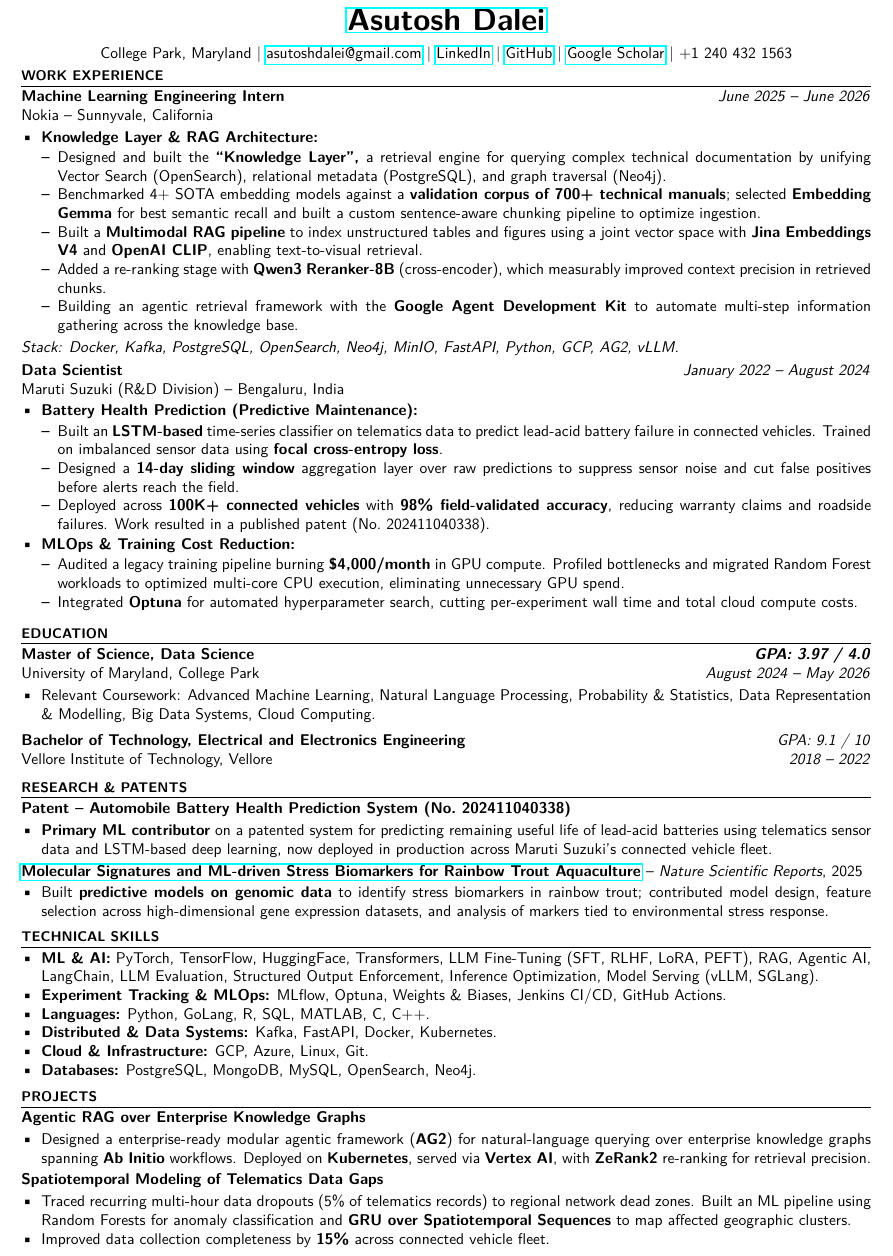
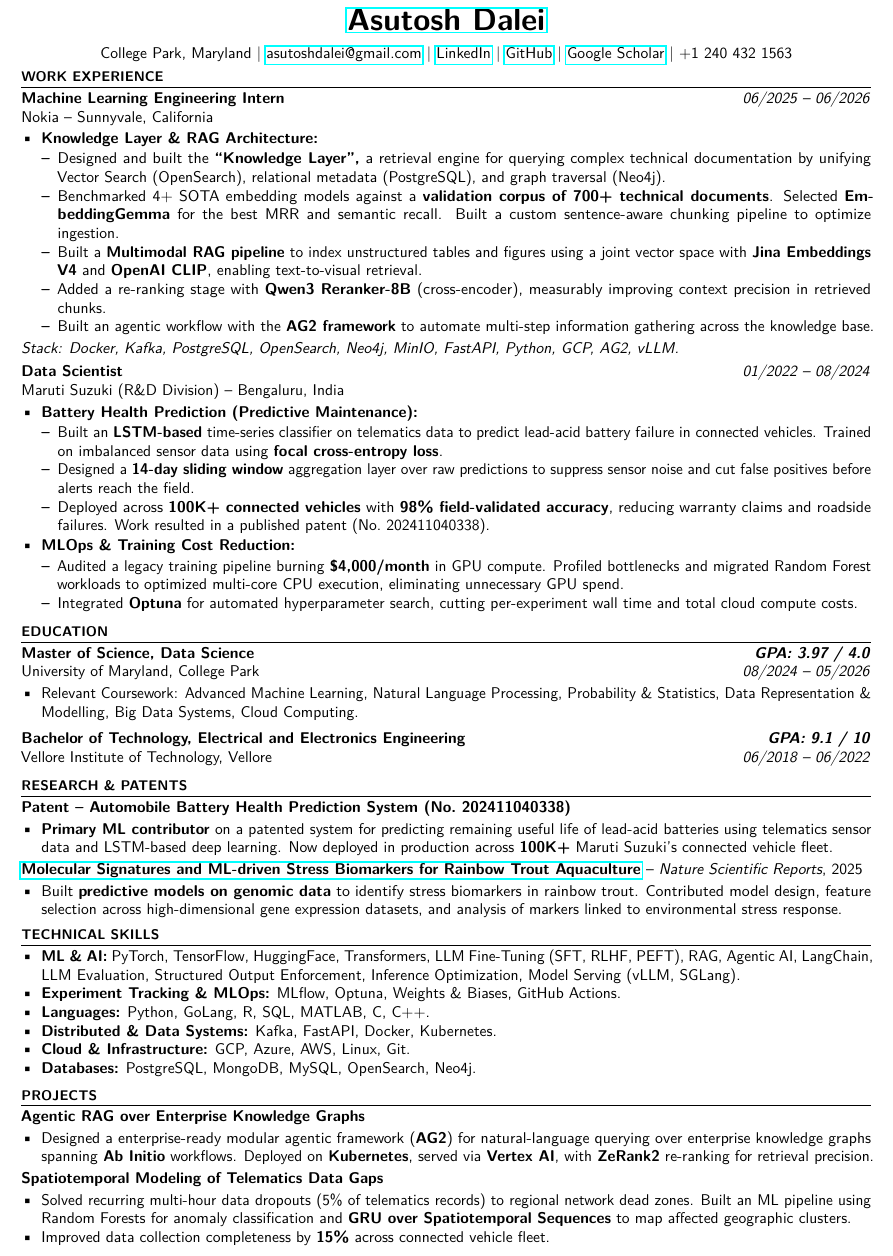
Before and after one commit to AsutoshDalei/Dashboard, a LaTeX CV (resume.tex): part of the page, cut so that both start at the same text. Compiled offline with pdfLaTeX.

Commit message:
resume fix

```diff
--- a/resume.tex
+++ b/resume.tex
@@ -13,8 +13,9 @@
 \usepackage{textcomp}
 \usepackage{lmodern}
 \renewcommand{\familydefault}{\sfdefault}
-% \input{glyphtounicode}
-% \pdfgentounicode=1
+\input{glyphtounicode}
+\pdfgentounicode=1
+\usepackage{microtype}
 
 \setlength{\parindent}{0pt}
 \setlength{\parskip}{1pt}
@@ -47,23 +48,23 @@
 % SECTION 1: WORK EXPERIENCE
 \section*{WORK EXPERIENCE}
 
-\textbf{Machine Learning Engineering Intern} \hfill \textit{June 2025 -- June 2026}\\
+\textbf{Machine Learning Engineering Intern} \hfill \textit{06/2025 -- 06/2026}\\
 Nokia -- Sunnyvale, California
 \begin{itemize}
     \item \textbf{Knowledge Layer \& RAG Architecture:}
     \begin{itemize}
         \item Designed and built the \textbf{``Knowledge Layer'',} a retrieval engine for querying complex technical documentation by unifying Vector Search (OpenSearch), relational metadata (PostgreSQL), and graph traversal (Neo4j).
-        \item Benchmarked 4+ SOTA embedding models against a \textbf{validation corpus of 700+ technical manuals}; selected \textbf{Embedding Gemma} for best semantic recall and built a custom sentence-aware chunking pipeline to optimize ingestion.
+        \item Benchmarked 4+~SOTA embedding models against a \textbf{validation corpus of 700+~technical documents}. Selected \textbf{EmbeddingGemma} for the best MRR and semantic recall. Built a custom sentence-aware chunking pipeline to optimize ingestion.
         \item Built a \textbf{Multimodal RAG pipeline} to index unstructured tables and figures using a joint vector space with \textbf{Jina Embeddings V4} and \textbf{OpenAI CLIP}, enabling text-to-visual retrieval.
-        \item Added a re-ranking stage with \textbf{Qwen3 Reranker-8B} (cross-encoder), which measurably improved context precision in retrieved chunks.
-        \item Building an agentic retrieval framework with the \textbf{Google Agent Development Kit} to automate multi-step information gathering across the knowledge base.
+        \item Added a re-ranking stage with \textbf{Qwen3 Reranker-8B} (cross-encoder), measurably improving context precision in retrieved chunks.
+        \item Built an agentic workflow with the \textbf{AG2 framework} to automate multi-step information gathering across the knowledge base.
     \end{itemize}
 \end{itemize}
 \textit{Stack: Docker, Kafka, PostgreSQL, OpenSearch, Neo4j, MinIO, FastAPI, Python, GCP, AG2, vLLM.}
 
 \vspace{2pt}
 
-\textbf{Data Scientist} \hfill \textit{January 2022 -- August 2024}\\
+\textbf{Data Scientist} \hfill \textit{01/2022 -- 08/2024}\\
 Maruti Suzuki (R\&D Division) -- Bengaluru, India
 \begin{itemize}
     \item \textbf{Battery Health Prediction (Predictive Maintenance):}
@@ -79,19 +80,19 @@ Maruti Suzuki (R\&D Division) -- Bengaluru, India
     \end{itemize}
 \end{itemize}
 
-\vspace{3pt}
+\vspace{1pt}
 % SECTION 2: EDUCATION
 \section*{EDUCATION}
 
 \textbf{Master of Science, Data Science} \hfill \textbf{\textit{GPA: 3.97 / 4.0}}\\
-University of Maryland, College Park \hfill \textit{August 2024 -- May 2026}
+University of Maryland, College Park \hfill \textit{08/2024 -- 05/2026}
 \begin{itemize}
     \item Relevant Coursework: Advanced Machine Learning, Natural Language Processing, Probability \& Statistics, Data Representation \& Modelling, Big Data Systems, Cloud Computing.
 \end{itemize}
 \vspace{3pt}
 
-\textbf{Bachelor of Technology, Electrical and Electronics Engineering} \hfill \textit{GPA: 9.1 / 10}\\
-Vellore Institute of Technology, Vellore \hfill \textit{2018 -- 2022}
+\textbf{Bachelor of Technology, Electrical and Electronics Engineering} \hfill \textbf{\textit{GPA: 9.1 / 10}}\\
+Vellore Institute of Technology, Vellore \hfill \textit{06/2018 -- 06/2022}
 
 \vspace{2pt}
 
@@ -100,24 +101,24 @@ Vellore Institute of Technology, Vellore \hfill \textit{2018 -- 2022}
 
 \textbf{Patent -- Automobile Battery Health Prediction System (No.~202411040338)}
 \begin{itemize}
-    \item \textbf{Primary ML contributor} on a patented system for predicting remaining useful life of lead-acid batteries using telematics sensor data and LSTM-based deep learning, now deployed in production across Maruti Suzuki's connected vehicle fleet.
+    \item \textbf{Primary ML contributor} on a patented system for predicting remaining useful life of lead-acid batteries using telematics sensor data and LSTM-based deep learning. Now deployed in production across \textbf{100K+} Maruti Suzuki's connected vehicle fleet.
 \end{itemize}
 
 % \vspace{3pt}
 
 \textbf{\href{https://www.nature.com/articles/s41598-025-30120-3}{Molecular Signatures and ML-driven Stress Biomarkers for Rainbow Trout Aquaculture}}~--~\textit{Nature Scientific Reports}, 2025
 \begin{itemize}
-    \item Built \textbf{predictive models on genomic data} to identify stress biomarkers in rainbow trout; contributed model design, feature selection across high-dimensional gene expression datasets, and analysis of markers tied to environmental stress response.
+    \item Built \textbf{predictive models on genomic data} to identify stress biomarkers in rainbow trout. Contributed model design, feature selection across high-dimensional gene expression datasets, and analysis of markers linked to environmental stress response.
 \end{itemize}
 
 % SECTION 4: SKILLS
 \section*{TECHNICAL SKILLS}
 \begin{itemize}
-    \item \textbf{ML \& AI:} PyTorch, TensorFlow, HuggingFace, Transformers, LLM Fine-Tuning (SFT, RLHF, LoRA, PEFT), RAG, Agentic AI, LangChain, LLM Evaluation, Structured Output Enforcement, Inference Optimization, Model Serving (vLLM, SGLang).
-    \item \textbf{Experiment Tracking \& MLOps:} MLflow, Optuna, Weights \& Biases, Jenkins CI/CD, GitHub Actions.
+    \item \textbf{ML \& AI:} PyTorch, TensorFlow, HuggingFace, Transformers, LLM Fine-Tuning (SFT, RLHF, PEFT), RAG, Agentic AI, LangChain, LLM Evaluation, Structured Output Enforcement, Inference Optimization, Model Serving (vLLM, SGLang).
+    \item \textbf{Experiment Tracking \& MLOps:} MLflow, Optuna, Weights \& Biases, GitHub Actions.
     \item \textbf{Languages:} Python, GoLang, R, SQL, MATLAB, C, C++.
     \item \textbf{Distributed \& Data Systems:} Kafka, FastAPI,  Docker, Kubernetes.
-    \item \textbf{Cloud \& Infrastructure:} GCP, Azure, Linux, Git.
+    \item \textbf{Cloud \& Infrastructure:} GCP, Azure, AWS, Linux, Git.
     \item \textbf{Databases:} PostgreSQL, MongoDB, MySQL, OpenSearch, Neo4j.
 \end{itemize}
 
@@ -131,7 +132,7 @@ Vellore Institute of Technology, Vellore \hfill \textit{2018 -- 2022}
 \end{itemize}
 \textbf{Spatiotemporal Modeling of Telematics Data Gaps}
 \begin{itemize}
-    \item Traced recurring multi-hour data dropouts (5\% of telematics records) to regional network dead zones. Built an ML pipeline using Random Forests for anomaly classification and \textbf{GRU over Spatiotemporal Sequences} to map affected geographic clusters.
+    \item Solved recurring multi-hour data dropouts (5\% of telematics records) to regional network dead zones. Built an ML pipeline using Random Forests for anomaly classification and \textbf{GRU over Spatiotemporal Sequences} to map affected geographic clusters.
     \item Improved data collection completeness by \textbf{15\%} across connected vehicle fleet.
 \end{itemize}
 \end{document}
```
Also changed, not shown: pi_bundle/ASUTOSH_DALEI_RESUME.pdf, 1 other file.
